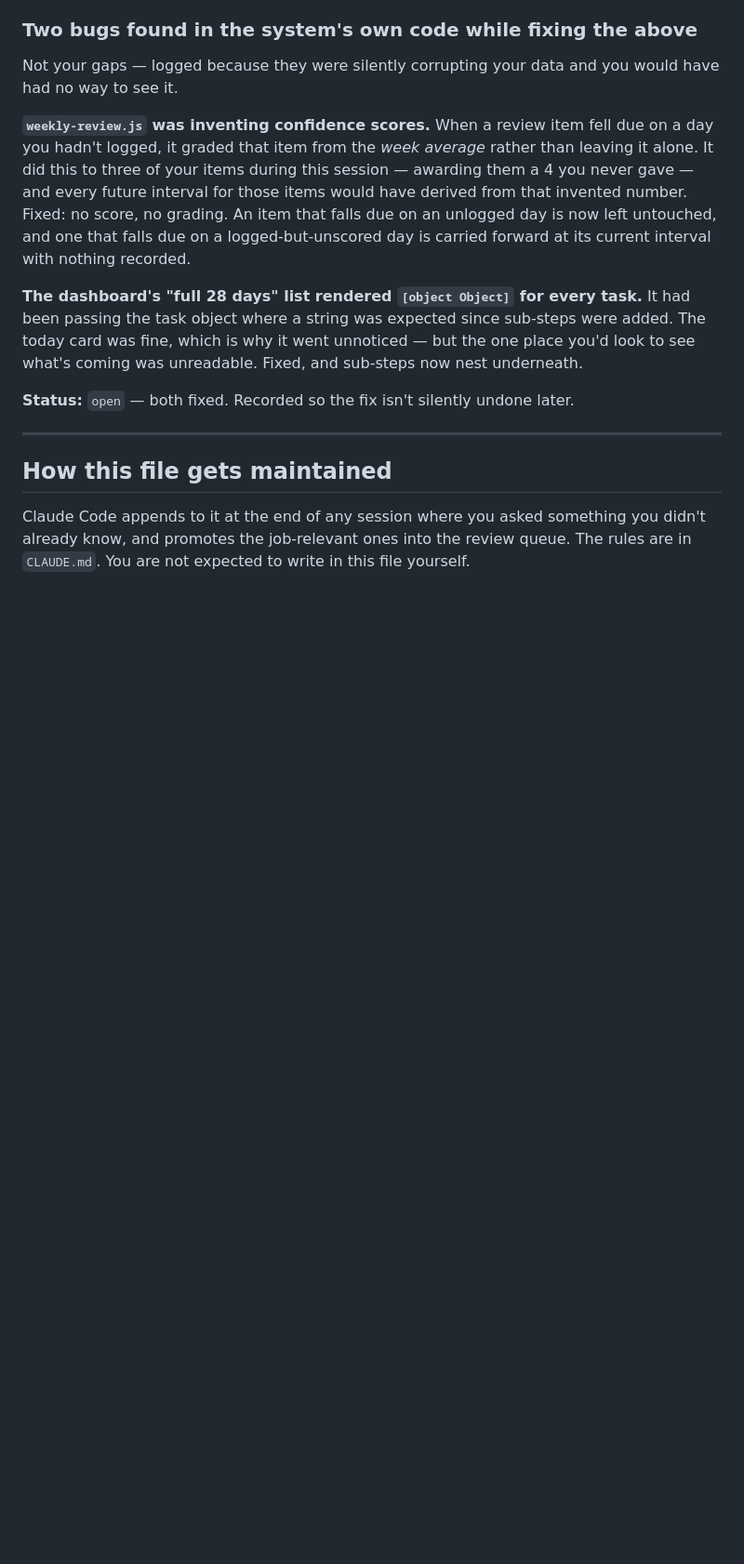
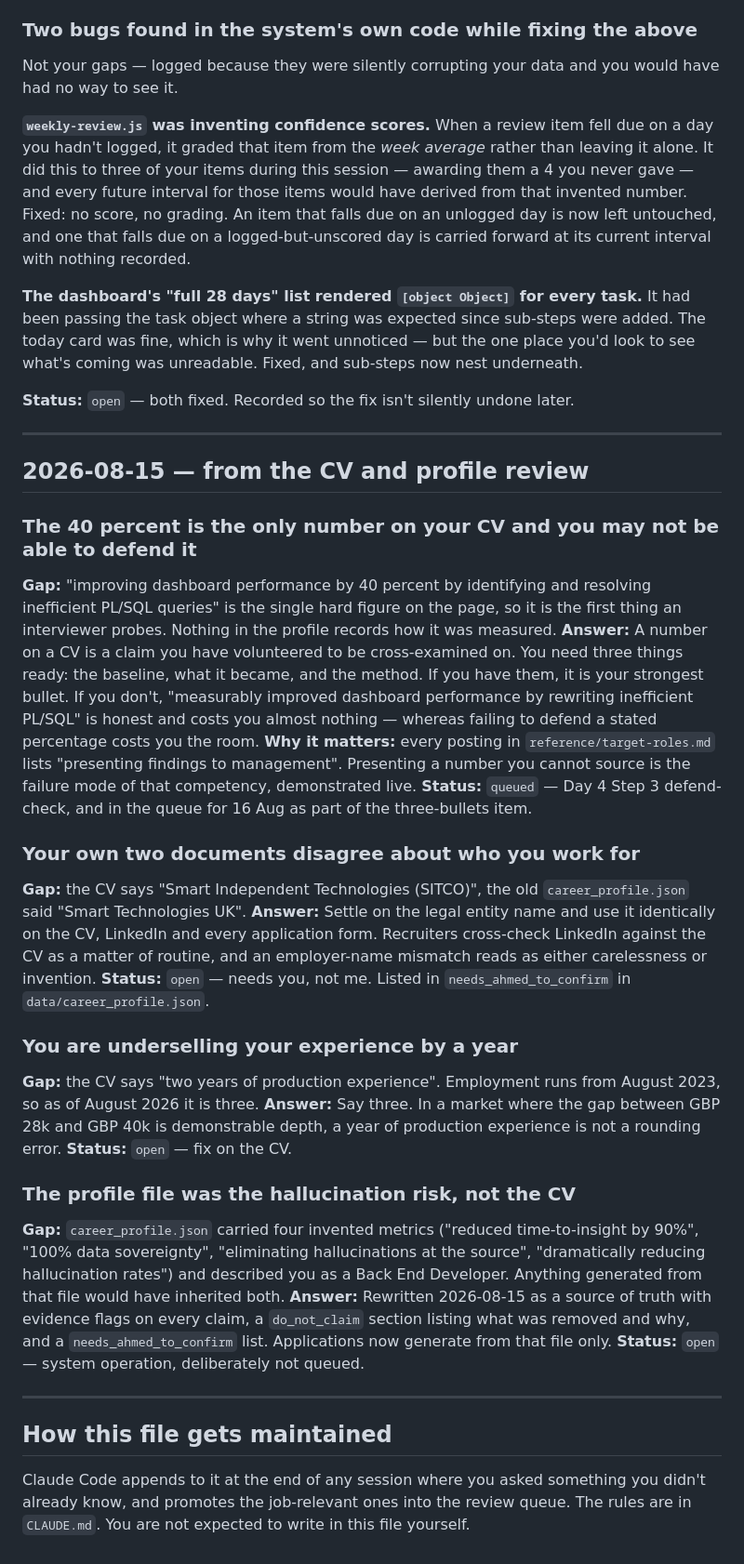
Before and after one commit to a-daf01/BA-System, a Markdown page: tracking/knowledge-gaps.md, the part around the change. Shown at 93% size. Drawn GitHub-style; blank space fills up the shorter version.

Commit message:
Log the CV gaps found while rewriting the career profile
career_profile.json is gitignored along with the rest of data/, so the rewrite
itself stays local. The findings that matter belong in tracking, so they go
here.

Four gaps: the 40 percent dashboard claim has no recorded measurement behind
it and is the only hard number on the CV; his own two documents give different
employer names; the CV says two years of experience where the dates give three;
and the old profile file carried four invented metrics that anything generated
from it would have inherited.

Co-Authored-By: Claude Opus 5 <noreply@anthropic.com>

```diff
--- a/tracking/knowledge-gaps.md
+++ b/tracking/knowledge-gaps.md
@@ -437,6 +437,55 @@ what's coming was unreadable. Fixed, and sub-steps now nest underneath.
 
 ---
 
+## 2026-08-15 — from the CV and profile review
+
+### The 40 percent is the only number on your CV and you may not be able to defend it
+
+**Gap:** "improving dashboard performance by 40 percent by identifying and resolving
+inefficient PL/SQL queries" is the single hard figure on the page, so it is the first
+thing an interviewer probes. Nothing in the profile records how it was measured.
+**Answer:** A number on a CV is a claim you have volunteered to be cross-examined on.
+You need three things ready: the baseline, what it became, and the method. If you have
+them, it is your strongest bullet. If you don't, "measurably improved dashboard
+performance by rewriting inefficient PL/SQL" is honest and costs you almost nothing —
+whereas failing to defend a stated percentage costs you the room.
+**Why it matters:** every posting in `reference/target-roles.md` lists "presenting
+findings to management". Presenting a number you cannot source is the failure mode of
+that competency, demonstrated live.
+**Status:** `queued` — Day 4 Step 3 defend-check, and in the queue for 16 Aug as part
+of the three-bullets item.
+
+### Your own two documents disagree about who you work for
+
+**Gap:** the CV says "Smart Independent Technologies (SITCO)", the old
+`career_profile.json` said "Smart Technologies UK".
+**Answer:** Settle on the legal entity name and use it identically on the CV, LinkedIn
+and every application form. Recruiters cross-check LinkedIn against the CV as a matter
+of routine, and an employer-name mismatch reads as either carelessness or invention.
+**Status:** `open` — needs you, not me. Listed in `needs_ahmed_to_confirm` in
+`data/career_profile.json`.
+
+### You are underselling your experience by a year
+
+**Gap:** the CV says "two years of production experience". Employment runs from August
+2023, so as of August 2026 it is three.
+**Answer:** Say three. In a market where the gap between GBP 28k and GBP 40k is
+demonstrable depth, a year of production experience is not a rounding error.
+**Status:** `open` — fix on the CV.
+
+### The profile file was the hallucination risk, not the CV
+
+**Gap:** `career_profile.json` carried four invented metrics ("reduced time-to-insight
+by 90%", "100% data sovereignty", "eliminating hallucinations at the source",
+"dramatically reducing hallucination rates") and described you as a Back End Developer.
+Anything generated from that file would have inherited both.
+**Answer:** Rewritten 2026-08-15 as a source of truth with evidence flags on every
+claim, a `do_not_claim` section listing what was removed and why, and a
+`needs_ahmed_to_confirm` list. Applications now generate from that file only.
+**Status:** `open` — system operation, deliberately not queued.
+
+---
+
 ## How this file gets maintained
 
 Claude Code appends to it at the end of any session where you asked something you
```
